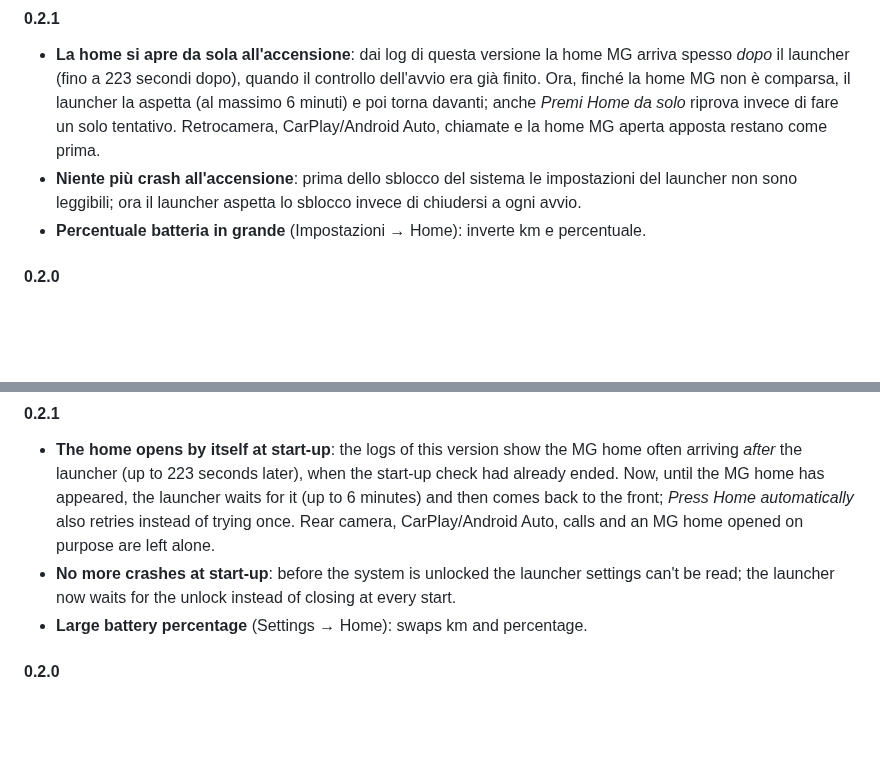
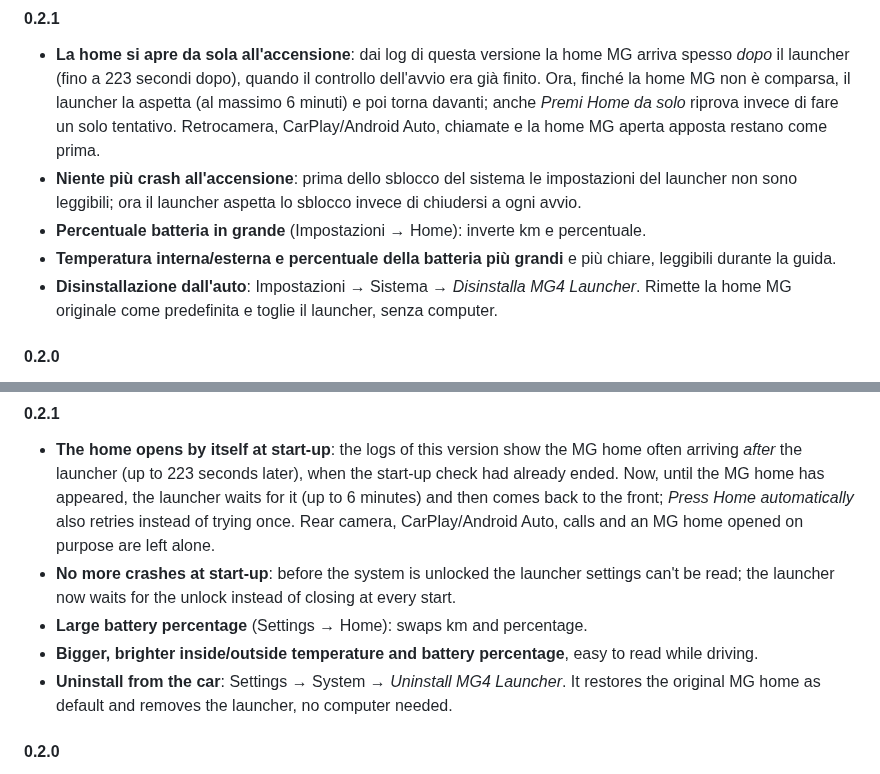
Before and after one commit to ernestomicco2026-cell/Mg4-Launcher-SWI133, a Markdown page: README.md, 2 parts joined by grey strips. GitHub-like rendering; blank space fills up the shorter version.

```diff
--- a/README.md
+++ b/README.md
@@ -216,6 +221,9 @@ vuoi. Anche una stella al repository o una segnalazione di un problema sono un a
 - **Niente più crash all'accensione**: prima dello sblocco del sistema le impostazioni del launcher non sono leggibili;
   ora il launcher aspetta lo sblocco invece di chiudersi a ogni avvio.
 - **Percentuale batteria in grande** (Impostazioni → Home): inverte km e percentuale.
+- **Temperatura interna/esterna e percentuale della batteria più grandi** e più chiare, leggibili durante la guida.
+- **Disinstallazione dall'auto**: Impostazioni → Sistema → *Disinstalla MG4 Launcher*. Rimette la home MG originale
+  come predefinita e toglie il launcher, senza computer.
 
 #### 0.2.0
 Stesse novità della versione SWI68 0.8.2 e 0.8.3, con i servizi della SWI133, verificati sul firmware
@@ -446,6 +456,9 @@ minimum amount**, you can give whatever you like. A star on the repository or a
 - **No more crashes at start-up**: before the system is unlocked the launcher settings can't be read; the launcher now
   waits for the unlock instead of closing at every start.
 - **Large battery percentage** (Settings → Home): swaps km and percentage.
+- **Bigger, brighter inside/outside temperature and battery percentage**, easy to read while driving.
+- **Uninstall from the car**: Settings → System → *Uninstall MG4 Launcher*. It restores the original MG home as
+  default and removes the launcher, no computer needed.
 
 #### 0.2.0
 Same changes as the SWI68 versions 0.8.2 and 0.8.3, with the SWI133 services, checked on the `SWI133-29176-1300R36`
```
Also changed, not shown: other parts of README.md (+9 -2 lines), docs/home-SWI133-0.2.1-percentuale.png, docs/home-SWI133-0.2.1.png (added), 16 other files.
